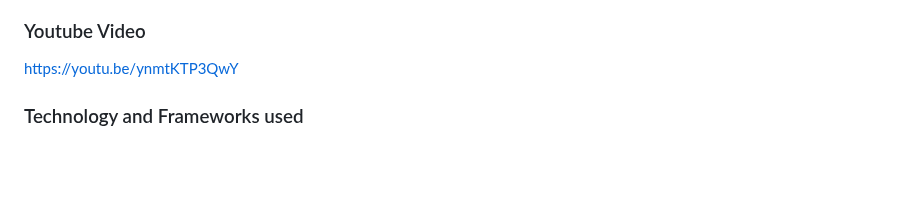
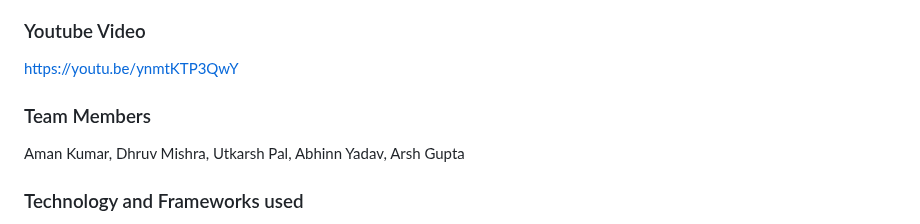
Before and after one commit to Aman281201/Instant-Vital-Checkup, a Markdown page: README.md, the part around the change. Drawn GitHub-style; blank space fills up the shorter version.

```diff
--- a/README.md
+++ b/README.md
@@ -4,6 +4,8 @@ Patients get quick and fair treatment, hospitals save on human power
 ### Youtube Video
 https://youtu.be/ynmtKTP3QwY
 
+### Team Members
+Aman Kumar, Dhruv Mishra, Utkarsh Pal, Abhinn Yadav, Arsh Gupta
 
 ### Technology and Frameworks used
 &nbsp;&nbsp;&nbsp;&nbsp; - `Django`<br>
```
